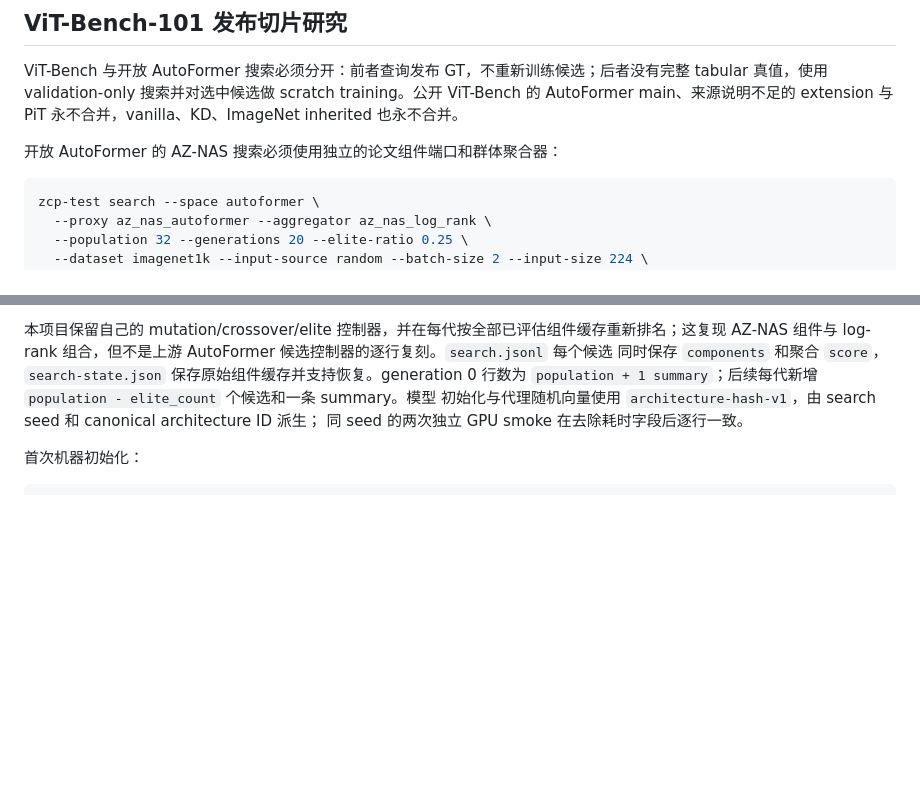
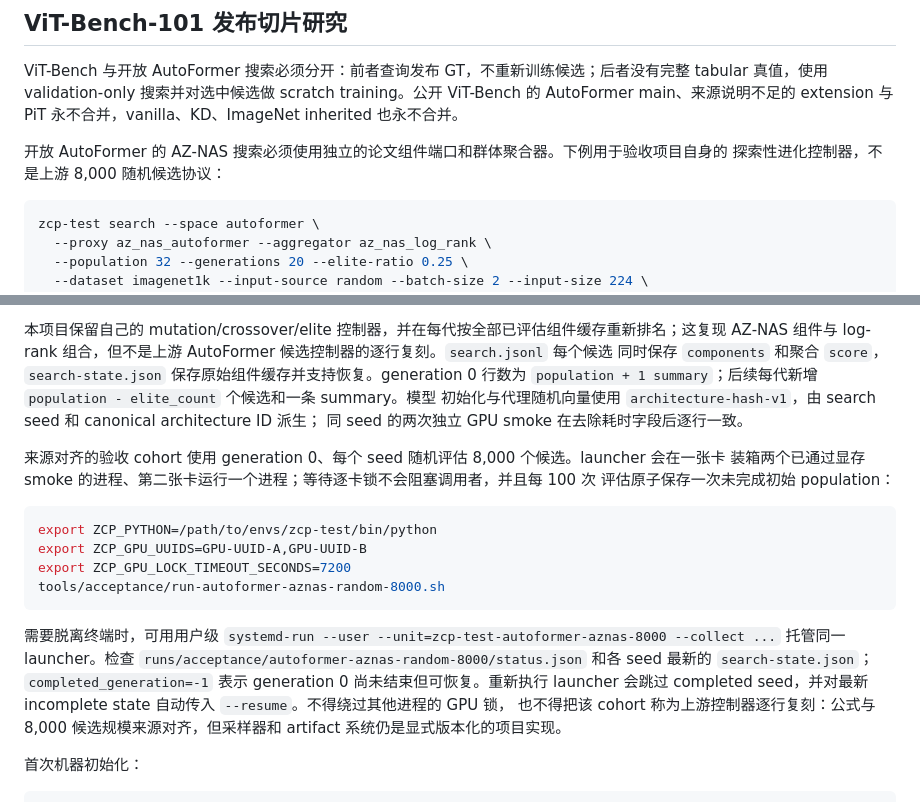
Before and after one commit to Thiswycf/zcp-test, a Markdown page: docs/OPERATIONS_CN.md, 2 parts joined by grey strips. GitHub-like rendering; blank space fills up the shorter version.

````diff
--- a/docs/OPERATIONS_CN.md
+++ b/docs/OPERATIONS_CN.md
@@ -450,7 +450,8 @@ ViT-Bench 与开放 AutoFormer 搜索必须分开：前者查询发布 GT，不
 真值，使用 validation-only 搜索并对选中候选做 scratch training。公开 ViT-Bench 的 AutoFormer
 main、来源说明不足的 extension 与 PiT 永不合并，vanilla、KD、ImageNet inherited 也永不合并。
 
-开放 AutoFormer 的 AZ-NAS 搜索必须使用独立的论文组件端口和群体聚合器：
+开放 AutoFormer 的 AZ-NAS 搜索必须使用独立的论文组件端口和群体聚合器。下例用于验收项目自身的
+探索性进化控制器，不是上游 8,000 随机候选协议：
 
 ```bash
 zcp-test search --space autoformer \
@@ -475,6 +476,24 @@ AZ-NAS 组件与 log-rank 组合，但不是上游 AutoFormer 候选控制器的
 行数为 `population + 1 summary`；后续每代新增 `population - elite_count` 个候选和一条 summary。模型
 初始化与代理随机向量使用 `architecture-hash-v1`，由 search seed 和 canonical architecture ID 派生；
 同 seed 的两次独立 GPU smoke 在去除耗时字段后逐行一致。
+
+来源对齐的验收 cohort 使用 generation 0、每个 seed 随机评估 8,000 个候选。launcher 会在一张卡
+装箱两个已通过显存 smoke 的进程、第二张卡运行一个进程；等待逐卡锁不会阻塞调用者，并且每 100 次
+评估原子保存一次未完成初始 population：
+
+```bash
+export ZCP_PYTHON=/path/to/envs/zcp-test/bin/python
+export ZCP_GPU_UUIDS=GPU-UUID-A,GPU-UUID-B
+export ZCP_GPU_LOCK_TIMEOUT_SECONDS=7200
+tools/acceptance/run-autoformer-aznas-random-8000.sh
+```
+
+需要脱离终端时，可用用户级 `systemd-run --user --unit=zcp-test-autoformer-aznas-8000 --collect ...`
+托管同一 launcher。检查 `runs/acceptance/autoformer-aznas-random-8000/status.json` 和各 seed 最新的
+`search-state.json`；`completed_generation=-1` 表示 generation 0 尚未结束但可恢复。重新执行 launcher
+会跳过 completed seed，并对最新 incomplete state 自动传入 `--resume`。不得绕过其他进程的 GPU 锁，
+也不得把该 cohort 称为上游控制器逐行复刻：公式与 8,000 候选规模来源对齐，但采样器和 artifact
+系统仍是显式版本化的项目实现。
 
 首次机器初始化：
 
````
Also changed, not shown: docs/OPERATIONS.md (+23 -1 lines).
